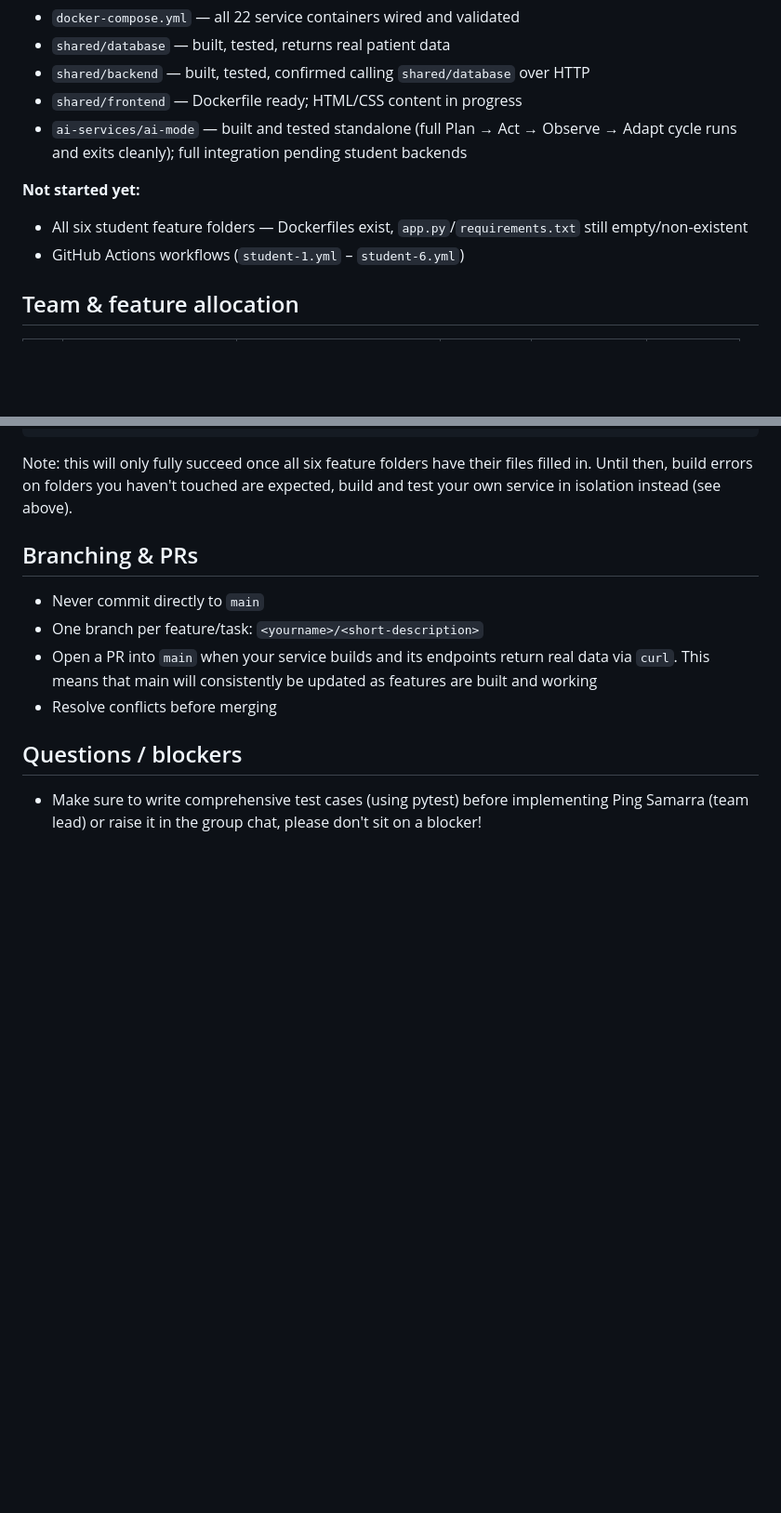
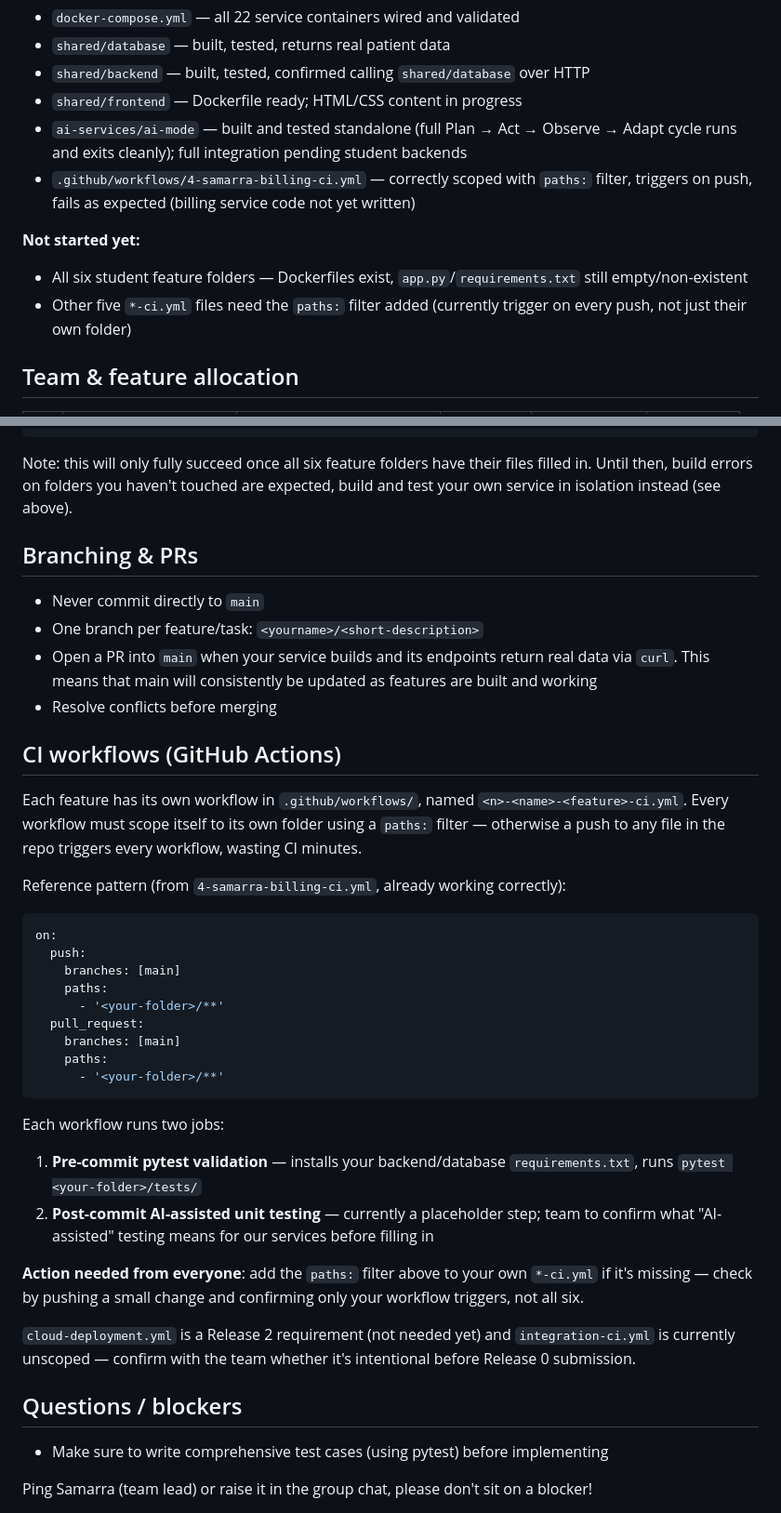
Before and after one commit to samarra-prahlad/ASD-Group24, a Markdown page: README.md, 2 parts joined by grey strips. Shown at 93% size. Drawn GitHub-style; blank space fills up the shorter version.

Commit message:
Document CI workflow pattern and paths filter requirement

````diff
--- a/README.md
+++ b/README.md
@@ -10,10 +10,11 @@ ASD T2 2026 · Release 0 — Agentic AI Foundation and DevOps (ASD 41026)
 - `shared/backend` — built, tested, confirmed calling `shared/database` over HTTP
 - `shared/frontend` — Dockerfile ready; HTML/CSS content in progress
 - `ai-services/ai-mode` — built and tested standalone (full Plan → Act → Observe → Adapt cycle runs and exits cleanly); full integration pending student backends
+- `.github/workflows/4-samarra-billing-ci.yml` — correctly scoped with `paths:` filter, triggers on push, fails as expected (billing service code not yet written)
 
 **Not started yet:**
 - All six student feature folders — Dockerfiles exist, `app.py`/`requirements.txt` still empty/non-existent
-- GitHub Actions workflows (`student-1.yml` – `student-6.yml`)
+- Other five `*-ci.yml` files need the `paths:` filter added (currently trigger on every push, not just their own folder)
 
 ## Team & feature allocation
 
@@ -103,6 +104,34 @@ Note: this will only fully succeed once all six feature folders have their files
 - Open a PR into `main` when your service builds and its endpoints return real data via `curl`. This means that main will consistently be updated as features are built and working
 - Resolve conflicts before merging
 
+## CI workflows (GitHub Actions)
+
+Each feature has its own workflow in `.github/workflows/`, named `<n>-<name>-<feature>-ci.yml`. Every workflow must scope itself to its own folder using a `paths:` filter — otherwise a push to any file in the repo triggers every workflow, wasting CI minutes.
+
+Reference pattern (from `4-samarra-billing-ci.yml`, already working correctly):
+
+```yaml
+on:
+  push:
+    branches: [main]
+    paths:
+      - '<your-folder>/**'
+  pull_request:
+    branches: [main]
+    paths:
+      - '<your-folder>/**'
+```
+
+Each workflow runs two jobs:
+1. **Pre-commit pytest validation** — installs your backend/database `requirements.txt`, runs `pytest <your-folder>/tests/`
+2. **Post-commit AI-assisted unit testing** — currently a placeholder step; team to confirm what "AI-assisted" testing means for our services before filling in
+
+**Action needed from everyone**: add the `paths:` filter above to your own `*-ci.yml` if it's missing — check by pushing a small change and confirming only your workflow triggers, not all six.
+
+`cloud-deployment.yml` is a Release 2 requirement (not needed yet) and `integration-ci.yml` is currently unscoped — confirm with the team whether it's intentional before Release 0 submission.
+
 ## Questions / blockers
+
 - Make sure to write comprehensive test cases (using pytest) before implementing
+
 Ping Samarra (team lead) or raise it in the group chat, please don't sit on a blocker!
````
